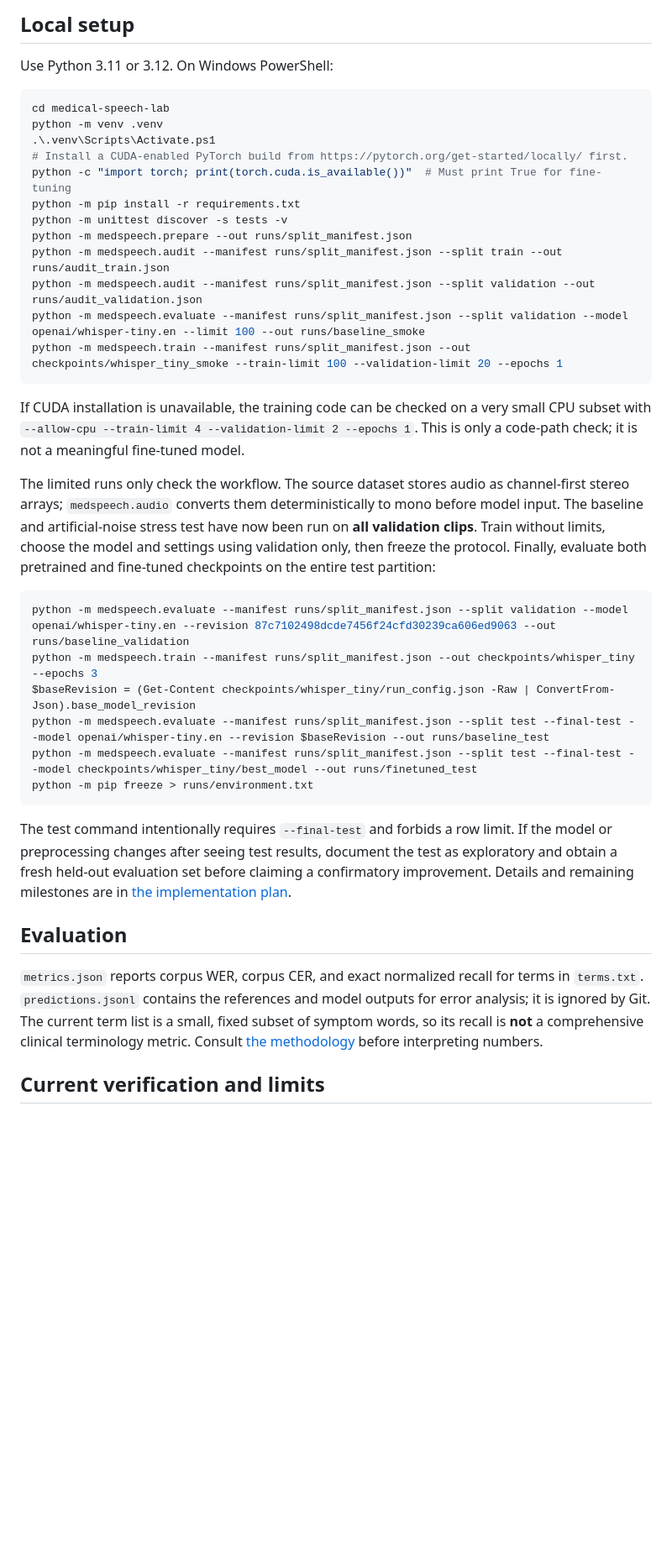
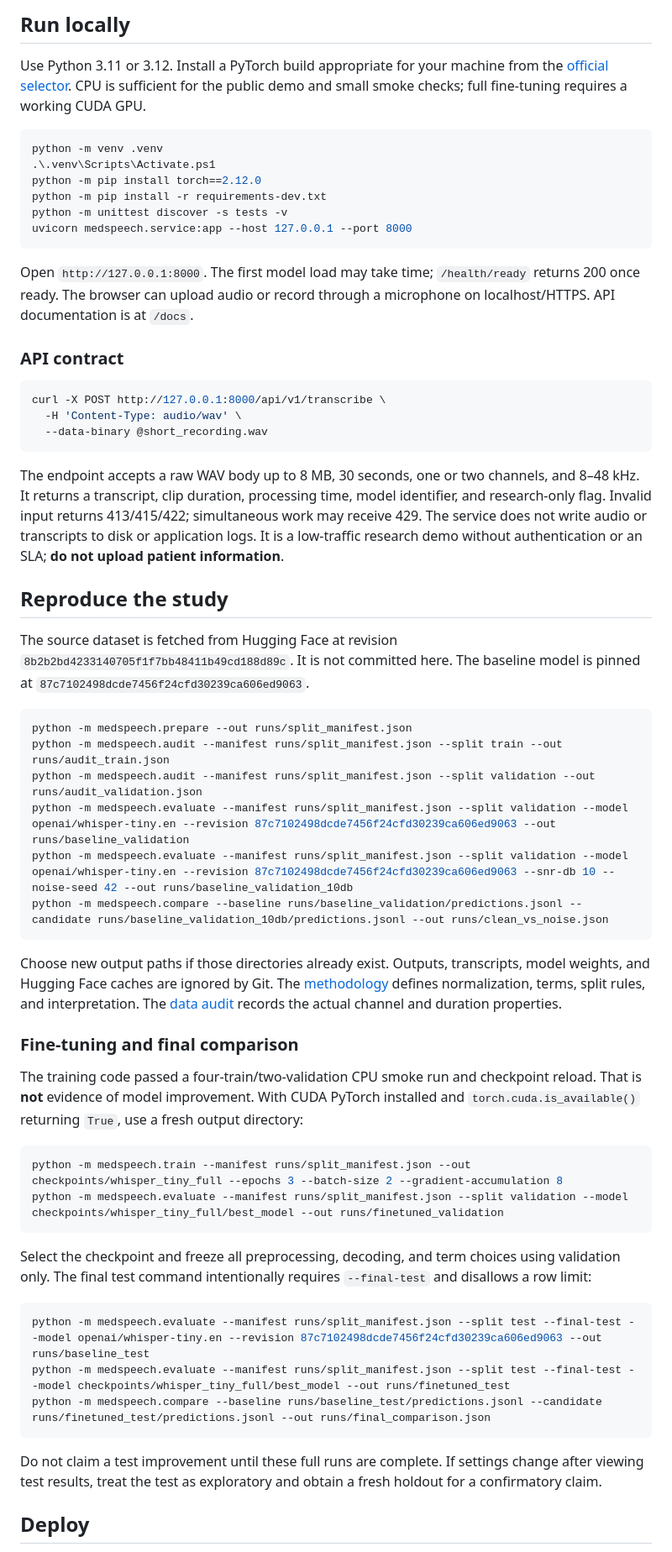
Before and after one commit to Stark2028/medical-speech-lab, a Markdown page: README.md, the part around one of its changes. Shown at 84% size. Rendered like a GitHub page; blank space fills up the shorter version.

Commit message:
Add bounded ASR demo, deployment, and GPU training setup

````diff
--- a/README.md
+++ b/README.md
@@ -25,42 +37,63 @@ requirements.txt            Runtime dependencies excluding PyTorch
 ```
 
-## Local setup
+## Run locally
 
-Use Python 3.11 or 3.12. On Windows PowerShell:
+Use Python 3.11 or 3.12. Install a PyTorch build appropriate for your machine from the [official selector](https://pytorch.org/get-started/locally/). CPU is sufficient for the public demo and small smoke checks; full fine-tuning requires a working CUDA GPU.
 
 ```powershell
-cd medical-speech-lab
 python -m venv .venv
 .\.venv\Scripts\Activate.ps1
-# Install a CUDA-enabled PyTorch build from https://pytorch.org/get-started/locally/ first.
-python -c "import torch; print(torch.cuda.is_available())"  # Must print True for fine-tuning
-python -m pip install -r requirements.txt
+python -m pip install torch==2.12.0
+python -m pip install -r requirements-dev.txt
 python -m unittest discover -s tests -v
+uvicorn medspeech.service:app --host 127.0.0.1 --port 8000
+```
+
+Open `http://127.0.0.1:8000`. The first model load may take time; `/health/ready` returns 200 once ready. The browser can upload audio or record through a microphone on localhost/HTTPS. API documentation is at `/docs`.
+
+### API contract
+
+```bash
+curl -X POST http://127.0.0.1:8000/api/v1/transcribe \
+  -H 'Content-Type: audio/wav' \
+  --data-binary @short_recording.wav
+```
+
+The endpoint accepts a raw WAV body up to 8 MB, 30 seconds, one or two channels, and 8–48 kHz. It returns a transcript, clip duration, processing time, model identifier, and research-only flag. Invalid input returns 413/415/422; simultaneous work may receive 429. The service does not write audio or transcripts to disk or application logs. It is a low-traffic research demo without authentication or an SLA; **do not upload patient information**.
+
+## Reproduce the study
+
+The source dataset is fetched from Hugging Face at revision `8b2b2bd4233140705f1f7bb48411b49cd188d89c`. It is not committed here. The baseline model is pinned at `87c7102498dcde7456f24cfd30239ca606ed9063`.
+
+```powershell
 python -m medspeech.prepare --out runs/split_manifest.json
 python -m medspeech.audit --manifest runs/split_manifest.json --split train --out runs/audit_train.json
 python -m medspeech.audit --manifest runs/split_manifest.json --split validation --out runs/audit_validation.json
-python -m medspeech.evaluate --manifest runs/split_manifest.json --split validation --model openai/whisper-tiny.en --limit 100 --out runs/baseline_smoke
-python -m medspeech.train --manifest runs/split_manifest.json --out checkpoints/whisper_tiny_smoke --train-limit 100 --validation-limit 20 --epochs 1
+python -m medspeech.evaluate --manifest runs/split_manifest.json --split validation --model openai/whisper-tiny.en --revision 87c7102498dcde7456f24cfd30239ca606ed9063 --out runs/baseline_validation
+python -m medspeech.evaluate --manifest runs/split_manifest.json --split validation --model openai/whisper-tiny.en --revision 87c7102498dcde7456f24cfd30239ca606ed9063 --snr-db 10 --noise-seed 42 --out runs/baseline_validation_10db
+python -m medspeech.compare --baseline runs/baseline_validation/predictions.jsonl --candidate runs/baseline_validation_10db/predictions.jsonl --out runs/clean_vs_noise.json
 ```
 
-If CUDA installation is unavailable, the training code can be checked on a very small CPU subset with `--allow-cpu --train-limit 4 --validation-limit 2 --epochs 1`. This is only a code-path check; it is not a meaningful fine-tuned model.
+Choose new output paths if those directories already exist. Outputs, transcripts, model weights, and Hugging Face caches are ignored by Git. The [methodology](docs/METHODOLOGY.md) defines normalization, terms, split rules, and interpretation. The [data audit](docs/DATA_AUDIT.md) records the actual channel and duration properties.
 
-The limited runs only check the workflow. The source dataset stores audio as channel-first stereo arrays; `medspeech.audio` converts them deterministically to mono before model input. The baseline and artificial-noise stress test have now been run on **all validation clips**. Train without limits, choose the model and settings using validation only, then freeze the protocol. Finally, evaluate both pretrained and fine-tuned checkpoints on the entire test partition:
+### Fine-tuning and final comparison
+
+The training code passed a four-train/two-validation CPU smoke run and checkpoint reload. That is **not** evidence of model improvement. With CUDA PyTorch installed and `torch.cuda.is_available()` returning `True`, use a fresh output directory:
 
 ```powershell
-python -m medspeech.evaluate --manifest runs/split_manifest.json --split validation --model openai/whisper-tiny.en --revision 87c7102498dcde7456f24cfd30239ca606ed9063 --out runs/baseline_validation
-python -m medspeech.train --manifest runs/split_manifest.json --out checkpoints/whisper_tiny --epochs 3
-$baseRevision = (Get-Content checkpoints/whisper_tiny/run_config.json -Raw | ConvertFrom-Json).base_model_revision
-python -m medspeech.evaluate --manifest runs/split_manifest.json --split test --final-test --model openai/whisper-tiny.en --revision $baseRevision --out runs/baseline_test
-python -m medspeech.evaluate --manifest runs/split_manifest.json --split test --final-test --model checkpoints/whisper_tiny/best_model --out runs/finetuned_test
-python -m pip freeze > runs/environment.txt
+python -m medspeech.train --manifest runs/split_manifest.json --out checkpoints/whisper_tiny_full --epochs 3 --batch-size 2 --gradient-accumulation 8
+python -m medspeech.evaluate --manifest runs/split_manifest.json --split validation --model checkpoints/whisper_tiny_full/best_model --out runs/finetuned_validation
 ```
 
-The test command intentionally requires `--final-test` and forbids a row limit. If the model or preprocessing changes after seeing test results, document the test as exploratory and obtain a fresh held-out evaluation set before claiming a confirmatory improvement. Details and remaining milestones are in [the implementation plan](docs/IMPLEMENTATION_PLAN.md).
+Select the checkpoint and freeze all preprocessing, decoding, and term choices using validation only. The final test command intentionally requires `--final-test` and disallows a row limit:
 
-## Evaluation
+```powershell
+python -m medspeech.evaluate --manifest runs/split_manifest.json --split test --final-test --model openai/whisper-tiny.en --revision 87c7102498dcde7456f24cfd30239ca606ed9063 --out runs/baseline_test
+python -m medspeech.evaluate --manifest runs/split_manifest.json --split test --final-test --model checkpoints/whisper_tiny_full/best_model --out runs/finetuned_test
+python -m medspeech.compare --baseline runs/baseline_test/predictions.jsonl --candidate runs/finetuned_test/predictions.jsonl --out runs/final_comparison.json
+```
 
-`metrics.json` reports corpus WER, corpus CER, and exact normalized recall for terms in `terms.txt`. `predictions.jsonl` contains the references and model outputs for error analysis; it is ignored by Git. The current term list is a small, fixed subset of symptom words, so its recall is **not** a comprehensive clinical terminology metric. Consult [the methodology](docs/METHODOLOGY.md) before interpreting numbers.
+Do not claim a test improvement until these full runs are complete. If settings change after viewing test results, treat the test as exploratory and obtain a fresh holdout for a confirmatory claim.
 
-## Current verification and limits
+## Deploy
 
````
Also changed, not shown: other parts of README.md (+46 -17 lines), docs/DEPLOYMENT.md (added, +60 -0 lines), docs/demo-desktop.png (added), 17 other files.
